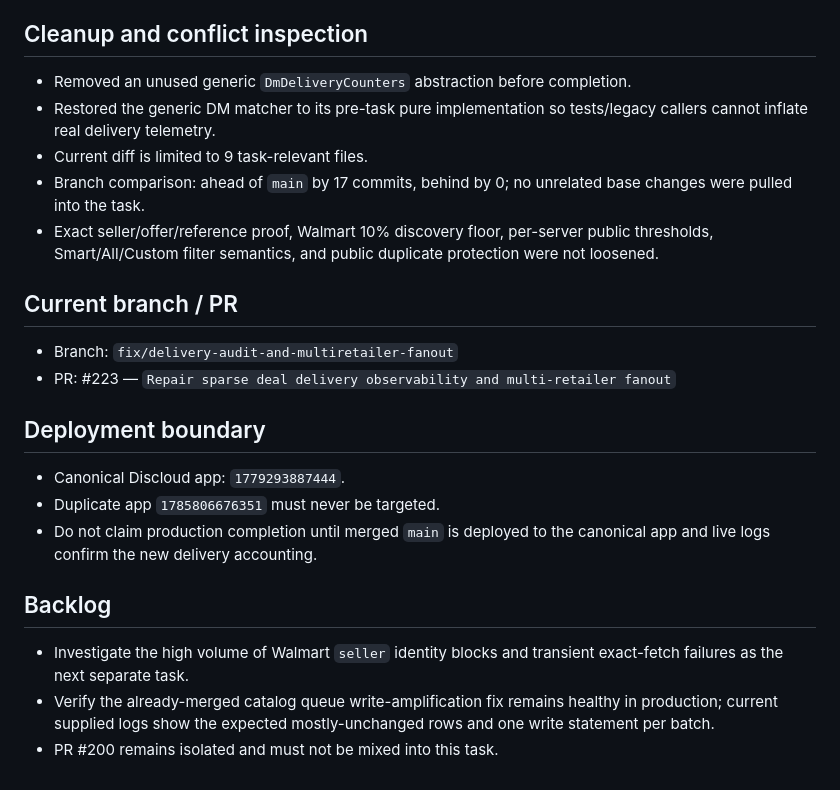
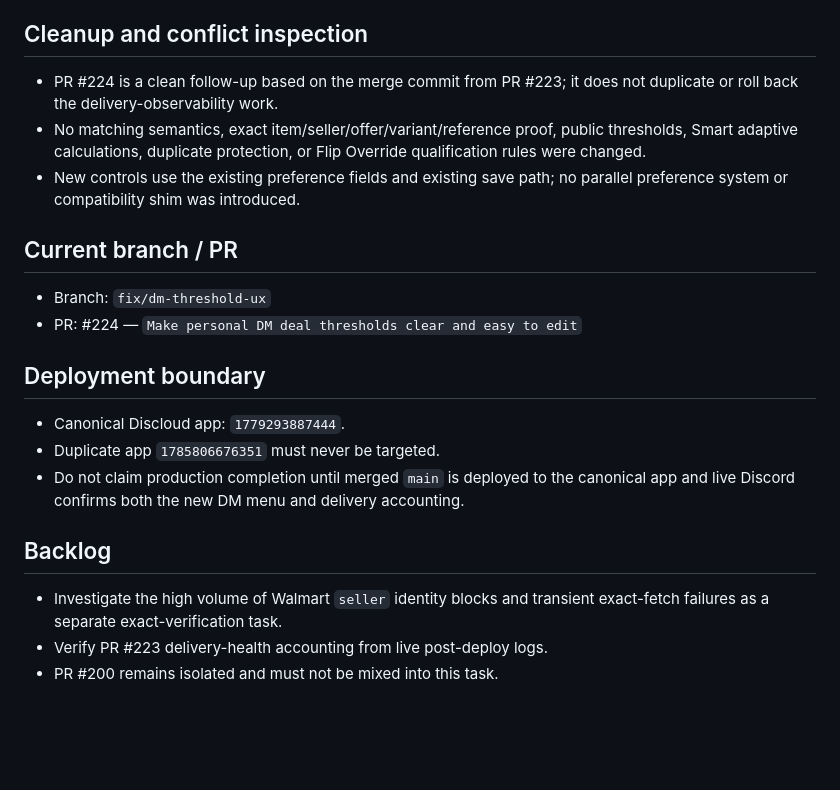
Before and after one commit to UglyGameFace/SniperPlug, a Markdown page: ACTIVE_TASK.md, the part around one of its changes. Rendered like a GitHub page; blank space fills up the shorter version.

```diff
--- a/ACTIVE_TASK.md
+++ b/ACTIVE_TASK.md
@@ -44,21 +41,19 @@ Implementation and validation complete on branch `fix/delivery-audit-and-multire
 
 ## Cleanup and conflict inspection
-- Removed an unused generic `DmDeliveryCounters` abstraction before completion.
-- Restored the generic DM matcher to its pre-task pure implementation so tests/legacy callers cannot inflate real delivery telemetry.
-- Current diff is limited to 9 task-relevant files.
-- Branch comparison: ahead of `main` by 17 commits, behind by 0; no unrelated base changes were pulled into the task.
-- Exact seller/offer/reference proof, Walmart 10% discovery floor, per-server public thresholds, Smart/All/Custom filter semantics, and public duplicate protection were not loosened.
+- PR #224 is a clean follow-up based on the merge commit from PR #223; it does not duplicate or roll back the delivery-observability work.
+- No matching semantics, exact item/seller/offer/variant/reference proof, public thresholds, Smart adaptive calculations, duplicate protection, or Flip Override qualification rules were changed.
+- New controls use the existing preference fields and existing save path; no parallel preference system or compatibility shim was introduced.
 
 ## Current branch / PR
-- Branch: `fix/delivery-audit-and-multiretailer-fanout`
-- PR: #223 — `Repair sparse deal delivery observability and multi-retailer fanout`
+- Branch: `fix/dm-threshold-ux`
+- PR: #224 — `Make personal DM deal thresholds clear and easy to edit`
 
 ## Deployment boundary
 - Canonical Discloud app: `1779293887444`.
 - Duplicate app `1785806676351` must never be targeted.
-- Do not claim production completion until merged `main` is deployed to the canonical app and live logs confirm the new delivery accounting.
+- Do not claim production completion until merged `main` is deployed to the canonical app and live Discord confirms both the new DM menu and delivery accounting.
 
 ## Backlog
-- Investigate the high volume of Walmart `seller` identity blocks and transient exact-fetch failures as the next separate task.
-- Verify the already-merged catalog queue write-amplification fix remains healthy in production; current supplied logs show the expected mostly-unchanged rows and one write statement per batch.
+- Investigate the high volume of Walmart `seller` identity blocks and transient exact-fetch failures as a separate exact-verification task.
+- Verify PR #223 delivery-health accounting from live post-deploy logs.
 - PR #200 remains isolated and must not be mixed into this task.
```
Also changed, not shown: other parts of ACTIVE_TASK.md (+27 -30 lines).
